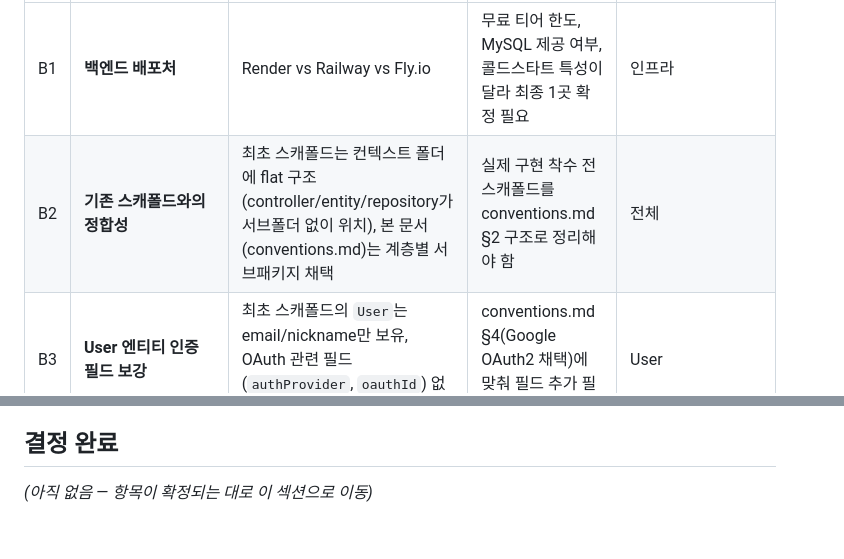
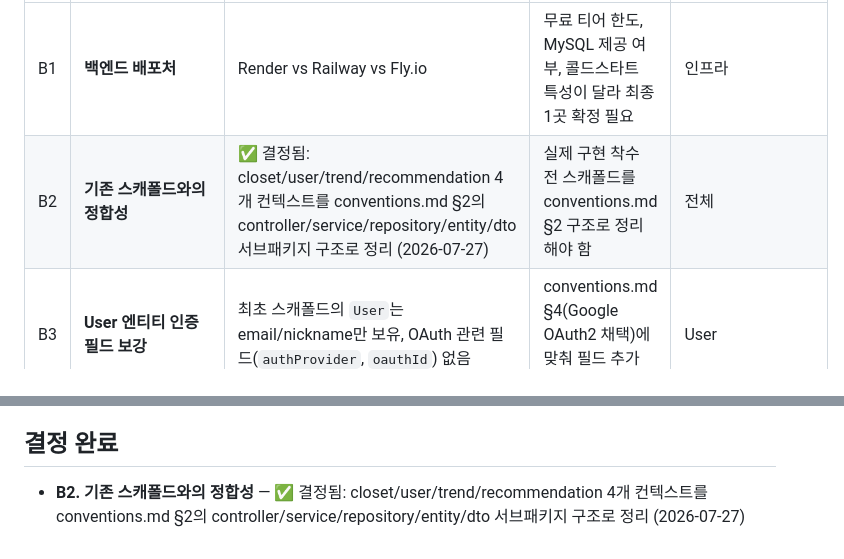
Before and after one commit to wldnjs12/TrendFit, a Markdown page: docs/open-decisions.md, 2 parts joined by grey strips. Rendered like a GitHub page.

Commit message:
docs: B2(스캐폴드 정합성) 결정 완료로 갱신
backend 계층 구조 정리(44a02d0)에 맞춰 open-decisions.md의 B2 항목을
✅ 결정됨으로 표시하고 결정 완료 섹션으로 이동한다.

Co-Authored-By: Claude Sonnet 5 <noreply@anthropic.com>

```diff
--- a/docs/open-decisions.md
+++ b/docs/open-decisions.md
@@ -28,7 +28,7 @@
 | # | 항목 | 현재 옵션 | 결정이 필요한 이유 | 영향받는 컨텍스트 |
 |---|---|---|---|---|
 | B1 | **백엔드 배포처** | Render vs Railway vs Fly.io | 무료 티어 한도, MySQL 제공 여부, 콜드스타트 특성이 달라 최종 1곳 확정 필요 | 인프라 |
-| B2 | **기존 스캐폴드와의 정합성** | 최초 스캐폴드는 컨텍스트 폴더에 flat 구조(controller/entity/repository가 서브폴더 없이 위치), 본 문서(conventions.md)는 계층별 서브패키지 채택 | 실제 구현 착수 전 스캐폴드를 conventions.md §2 구조로 정리해야 함 | 전체 |
+| B2 | **기존 스캐폴드와의 정합성** | ✅ 결정됨: closet/user/trend/recommendation 4개 컨텍스트를 conventions.md §2의 controller/service/repository/entity/dto 서브패키지 구조로 정리 (2026-07-27) | 실제 구현 착수 전 스캐폴드를 conventions.md §2 구조로 정리해야 함 | 전체 |
 | B3 | **User 엔티티 인증 필드 보강** | 최초 스캐폴드의 `User`는 email/nickname만 보유, OAuth 관련 필드(`authProvider`, `oauthId`) 없음 | conventions.md §4(Google OAuth2 채택)에 맞춰 필드 추가 필요 | User |
 | B4 | **Recommendation의 포트 인터페이스 구체 설계** | `ClosetQueryPort` 등 포트 명칭·위치는 예시로만 제시, 실제 메서드 시그니처 미정 | 4주차 추천 엔진 구현 착수 전 확정 필요 | Recommendation, Closet, Trend, User |
 
@@ -46,4 +46,5 @@
 
 ## 결정 완료
 
-*(아직 없음 — 항목이 확정되는 대로 이 섹션으로 이동)*
+- **B2. 기존 스캐폴드와의 정합성** — ✅ 결정됨: closet/user/trend/recommendation 4개 컨텍스트를
+  conventions.md §2의 controller/service/repository/entity/dto 서브패키지 구조로 정리 (2026-07-27)
```
